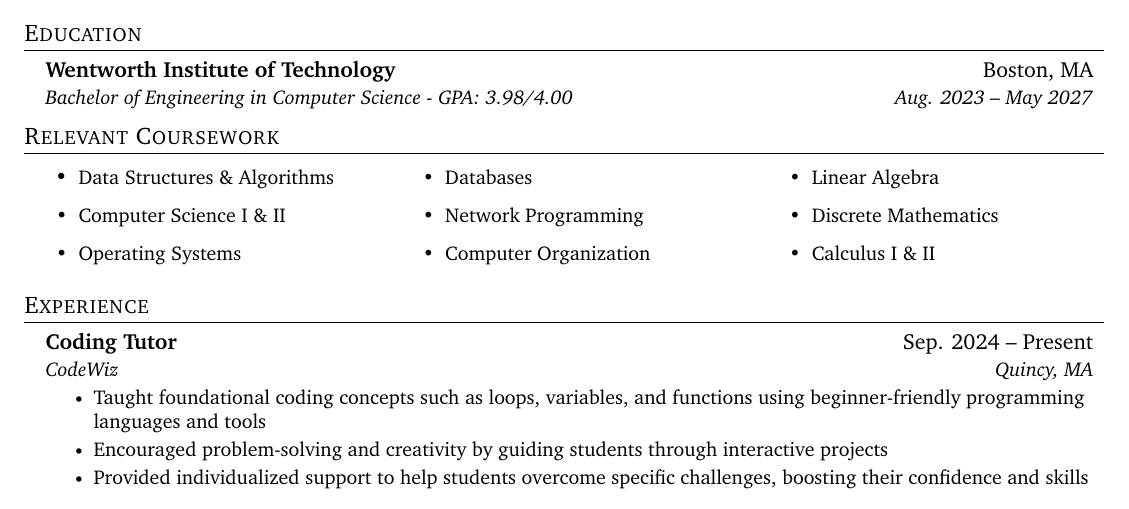
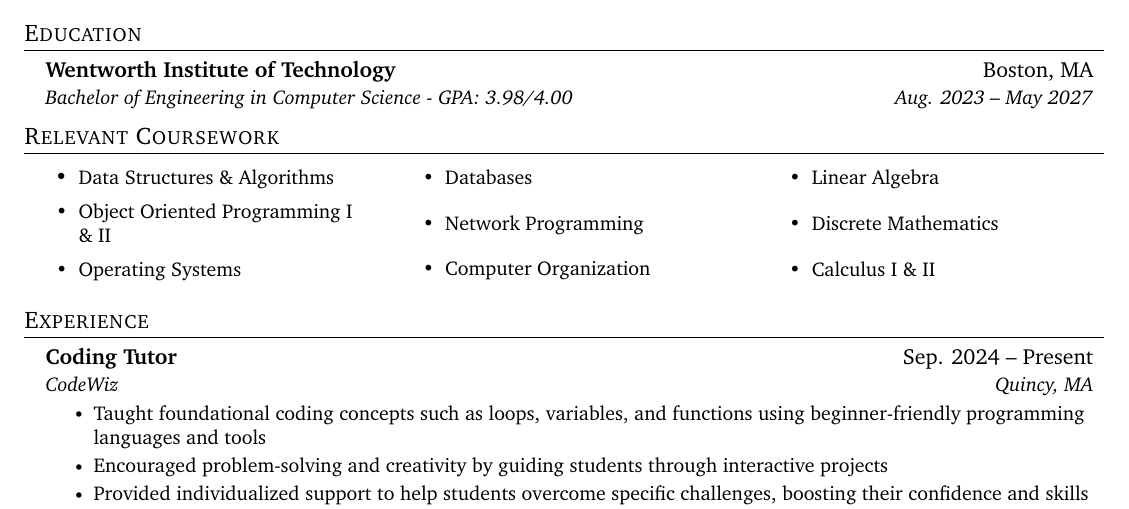
Before and after one commit to jeffreyzhtam/resume, a LaTeX CV (resume.tex): part of the page, cut so that both start at the same text. Compiled offline with pdfLaTeX.

Commit message:
Modified Class Course Name

```diff
--- a/resume.tex
+++ b/resume.tex
@@ -133,7 +133,7 @@
     \begin{multicols}{3}
         \classCourseListStart
             \classCourse{Data Structures \& Algorithms}
-            \classCourse{Computer Science I \& II}
+            \classCourse{Object Oriented Programming I \& II}
             \classCourse{Operating Systems}
             \classCourse{Databases}
             \classCourse{Network Programming}
```
